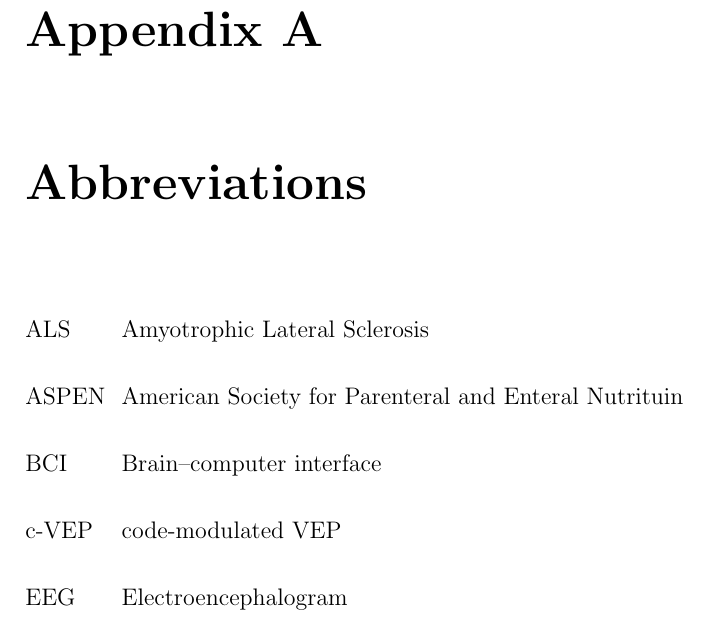
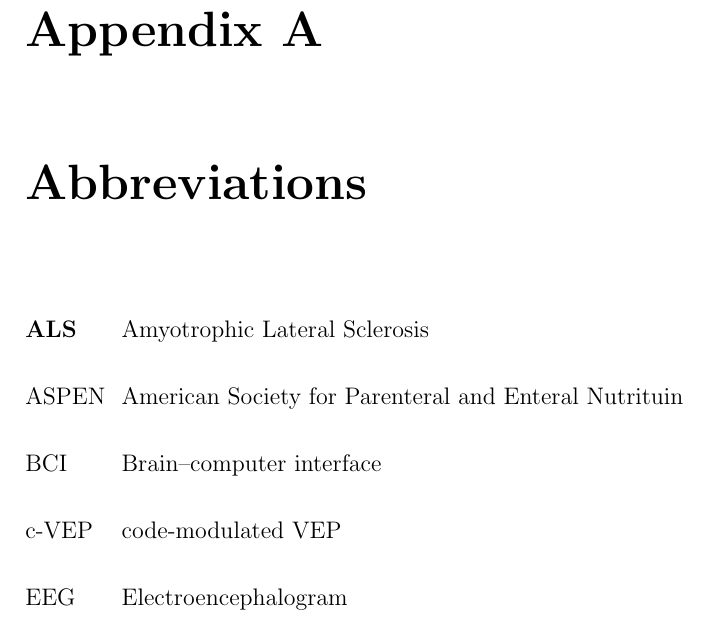
Before and after one commit to ioscarhunter/paper4, a LaTeX thesis (thesis.tex, which reads abbreviations.tex): part of page 113 of 114, cut so that both start at the same text. Compiled offline with pdfLaTeX.

Commit message:
txs auto checkin

```diff
--- a/abbreviations.tex
+++ b/abbreviations.tex
@@ -1,6 +1,6 @@
 \chapter{Abbreviations}
 \begin{labeling}{alligator}
-	\item[ALS]	Amyotrophic Lateral Sclerosis
+	\item[\textbf{ALS}]	Amyotrophic Lateral Sclerosis
 	\item[ASPEN] American Society for Parenteral and Enteral Nutrituin
 	\item[BCI] Brain–computer interface
 	\item[c-VEP] code-modulated VEP
```
